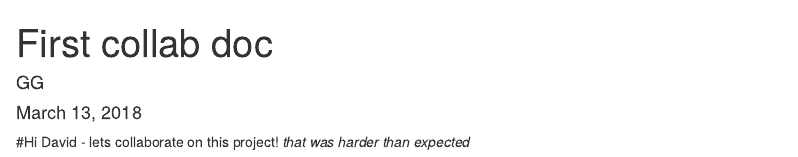
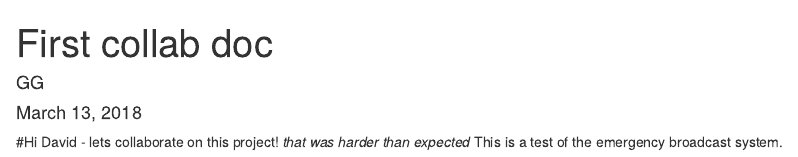
Before and after one commit to DKnapp64/collab-research, an R Markdown document (first collab doc.Rmd): the page in a window 1100 px wide, from its top. Rendered offline with R 4.5, knitr and Pandoc, with nearby package versions.

Commit message:
This is my commit

```diff
--- a/first collab doc.Rmd
+++ b/first collab doc.Rmd
@@ -11,3 +11,4 @@ knitr::opts_chunk$set(echo = TRUE)
 
 #Hi David - lets collaborate on this project!
 *that was harder than expected*
+This is a test of the emergency broadcast system.
```
